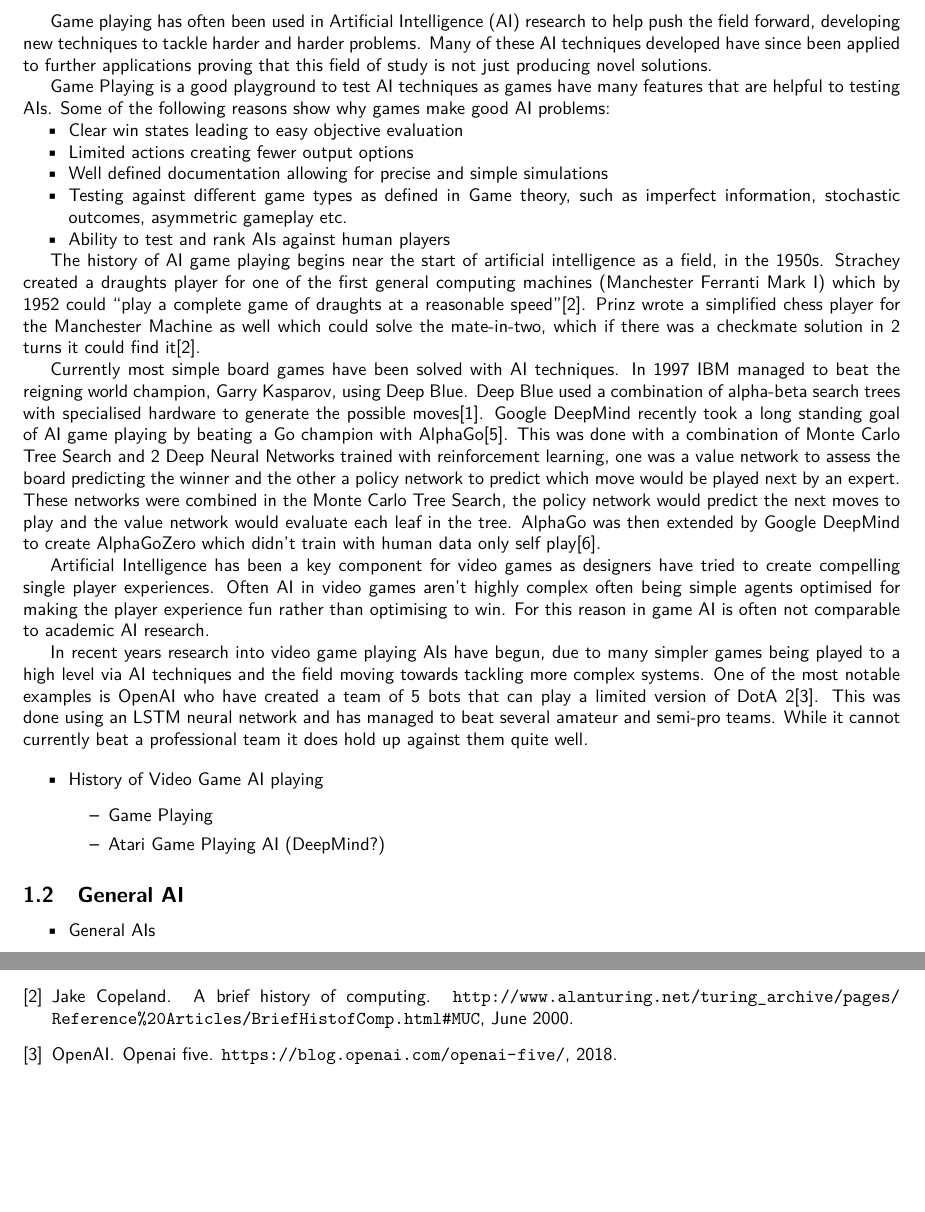
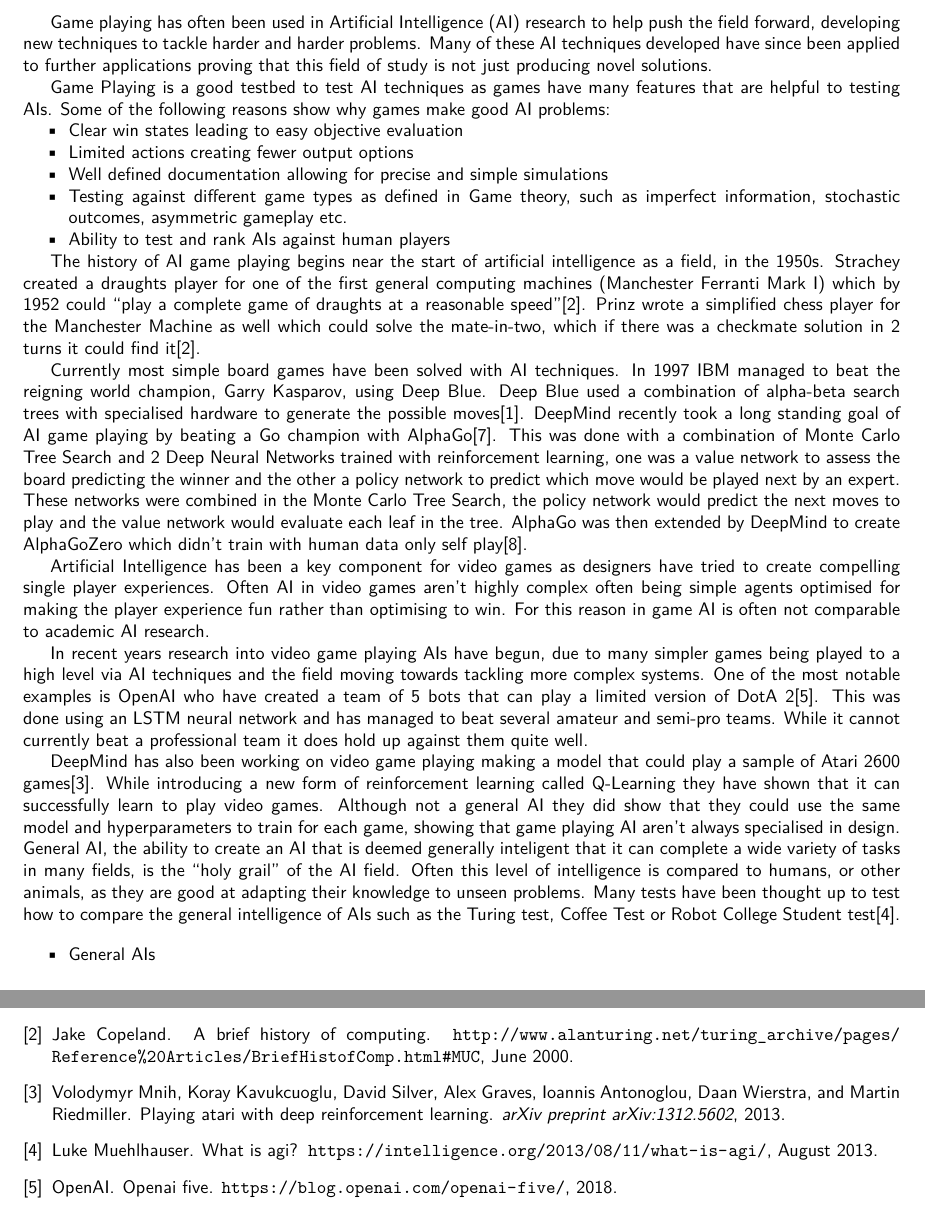
Before and after one commit to Kuldr/G54IRP-DRL-for-GVGAI-Project, a LaTeX document (Documentation/ProjectProposal/ProjectProposal.tex): two parts of pages 1 and 3 of 5, joined at a grey line, cut so that both start at the same text, the shorter picture padded with empty space. Compiled offline with pdfLaTeX.

Commit message:
Added parts on DeepMind Atari 2600 and General AI

```diff
--- a/Documentation/ProjectProposal/ProjectProposal.tex
+++ b/Documentation/ProjectProposal/ProjectProposal.tex
@@ -33,11 +33,10 @@
 \vspace{-7ex}
 
 \section{Background and Motivation}
-\subsection{AI Game Playing}
 Game playing has often been used in Artificial Intelligence (AI) research to help push the field forward, developing new techniques to tackle harder and harder problems.
 Many of these AI techniques developed have since been applied to further applications proving that this field of study is not just producing novel solutions.
 \par
-Game Playing is a good playground to test AI techniques as games have many features that are helpful to testing AIs.
+Game Playing is a good testbed to test AI techniques as games have many features that are helpful to testing AIs.
 Some of the following reasons show why games make good AI problems:
 \begin{itemize}[noitemsep,nolistsep]
     \item Clear win states leading to easy objective evaluation
@@ -54,10 +53,10 @@ Prinz wrote a simplified chess player for the Manchester Machine as well which c
 Currently most simple board games have been solved with AI techniques.
 In 1997 IBM managed to beat the reigning world champion, Garry Kasparov, using Deep Blue.
 Deep Blue used a combination of alpha-beta search trees with specialised hardware to generate the possible moves\cite{deepBlue}.
-Google DeepMind recently took a long standing goal of AI game playing by beating a Go champion with AlphaGo\cite{AlphaGo}.
+DeepMind recently took a long standing goal of AI game playing by beating a Go champion with AlphaGo\cite{AlphaGo}.
 This was done with a combination of Monte Carlo Tree Search and 2 Deep Neural Networks trained with reinforcement learning, one was a value network to assess the board predicting the winner and the other a policy network to predict which move would be played next by an expert.
 These networks were combined in the Monte Carlo Tree Search, the policy network would predict the next moves to play and the value network would evaluate each leaf in the tree.
-AlphaGo was then extended by Google DeepMind to create AlphaGoZero which didn't train with human data only self play\cite{alphaGoZero}.
+AlphaGo was then extended by DeepMind to create AlphaGoZero which didn't train with human data only self play\cite{alphaGoZero}.
 \par
 Artificial Intelligence has been a key component for video games as designers have tried to create compelling single player experiences.
 Often AI in video games aren't highly complex often being simple agents optimised for making the player experience fun rather than optimising to win.
@@ -67,15 +66,15 @@ In recent years research into video game playing AIs have begun, due to many sim
 One of the most notable examples is OpenAI who have created a team of 5 bots that can play a limited version of DotA 2\cite{OpenAIFive}.
 This was done using an LSTM neural network and has managed to beat several amateur and semi-pro teams.
 While it cannot currently beat a professional team it does hold up against them quite well.
+\par
+DeepMind has also been working on video game playing making a model that could play a sample of Atari 2600 games\cite{playingAtari}.
+While introducing a new form of reinforcement learning called Q-Learning they have shown that it can successfully learn to play video games.
+Although not a general AI they did show that they could use the same model and hyperparameters to train for each game, showing that game playing AI aren't always specialised in design.
+General AI, the ability to create an AI that is deemed generally inteligent that it can complete a wide variety of tasks in many fields, is the ``holy grail'' of the AI field.
+Often this level of intelligence is compared to humans, or other animals, as they are good at adapting their knowledge to unseen problems.
+Many tests have been thought up to test how to compare the general intelligence of AIs such as the Turing test, Coffee Test or Robot College Student test\cite{AGITests}.
 
-\begin{itemize}
-    \item History of Video Game AI playing
-    \begin{itemize}
-        \item Game Playing
-        \item Atari Game Playing AI (DeepMind?)
-    \end{itemize}
-\end{itemize}
-\subsection{General AI}
+
 \begin{itemize}
     \item General AIs
 \end{itemize}
```
Also changed, not shown: Documentation/ProjectProposal/ProjectProposal.bib (+15 -0 lines), Documentation/ProjectProposal/ProjectProposal.pdf.
